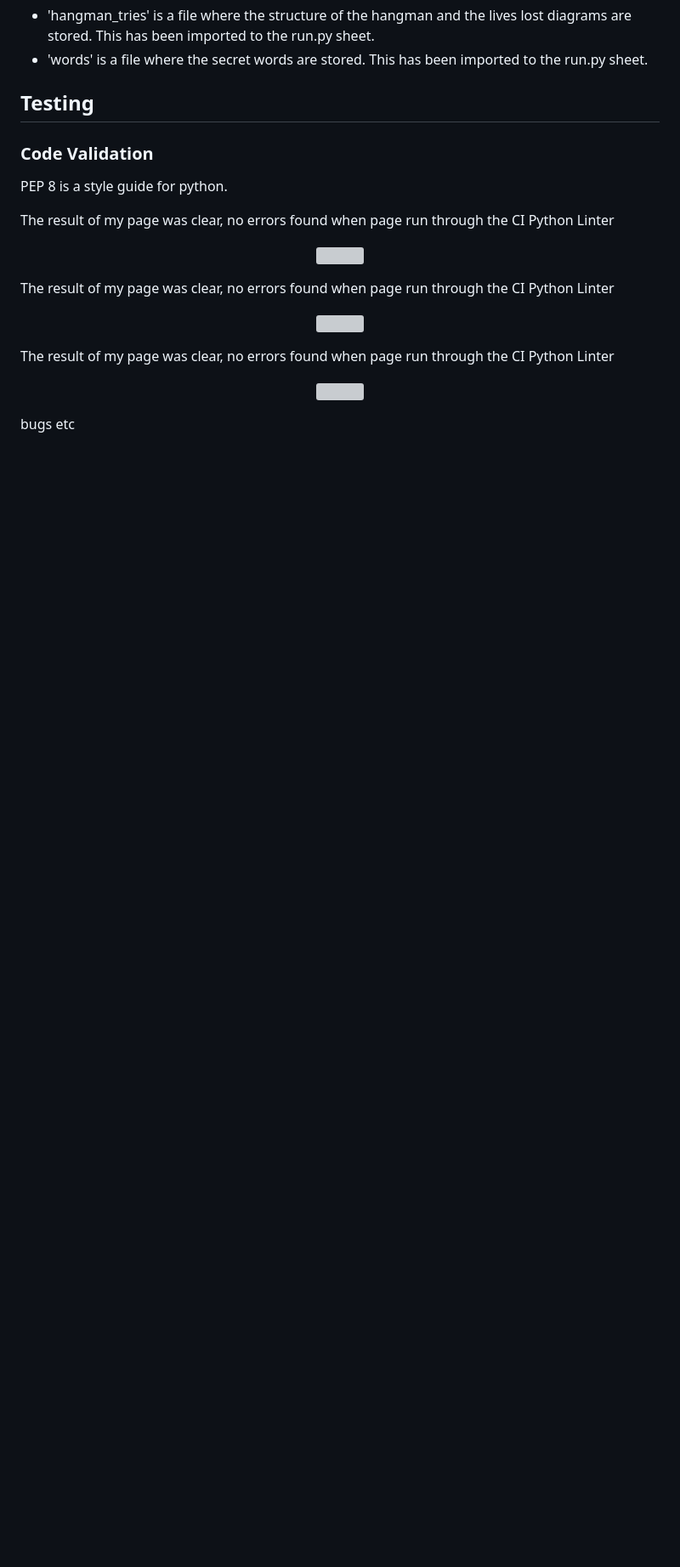
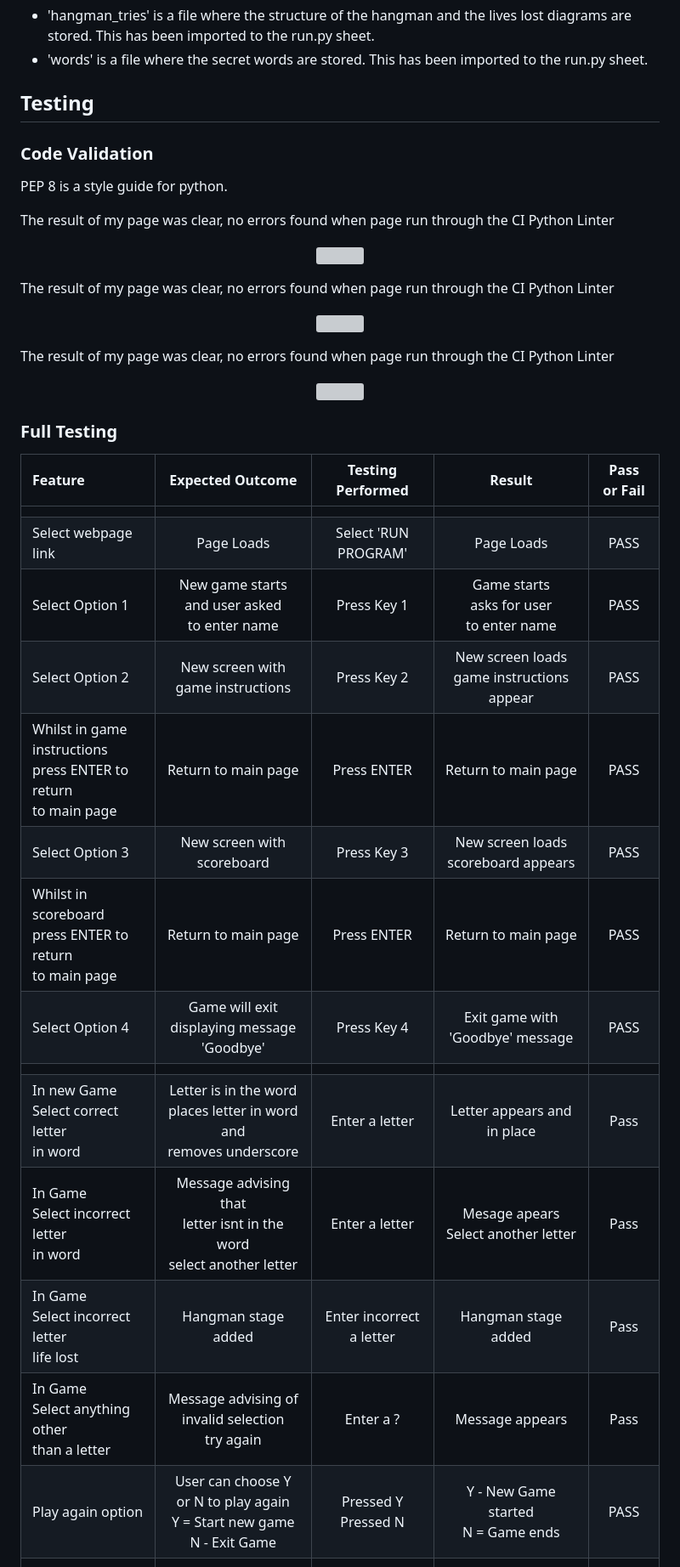
Before and after one commit to NatalieLockyer/Hangman, a Markdown page: README.md, the part around one of its changes. Shown at 85% size. Drawn GitHub-style; blank space fills up the shorter version; grey boxes are pictures that could not be loaded.

Commit message:
Readme Complete

```diff
--- a/README.md
+++ b/README.md
@@ -285,5 +284,23 @@ The result of my page was clear, no errors found when page run through the CI Py
 </p>
 
 
-bugs etc
+### Full Testing
 
+| Feature      | Expected Outcome | Testing Performed    | Result | Pass or Fail |
+|   :---       |      :----:      |        :----:        | :----: |    :----:    |
+|      |                  |                      |        |              |
+|Select webpage link      | Page Loads       |Select 'RUN PROGRAM'  | Page Loads |   PASS      |
+|Select Option 1|New game starts <br> and user asked <br> to enter name | Press Key 1 | Game starts <br> asks for user <br> to enter name | PASS|
+|Select Option 2|New screen with <br> game instructions| Press Key 2 | New screen loads <br> game instructions appear  |PASS      |
+|Whilst in game instructions <br> press ENTER to return <br> to main page |  Return to main page  | Press ENTER    | Return to main page | PASS             |
+|Select Option 3|New screen with <br> scoreboard| Press Key 3 | New screen loads <br> scoreboard appears    |  PASS            |
+|Whilst in scoreboard <br> press ENTER to return <br> to main page |  Return to main page  | Press ENTER     | Return to main page | PASS             |
+|Select Option 4|Game will exit <br> displaying message 'Goodbye' | Press Key 4 | Exit game with 'Goodbye' message  | PASS              |
+|    |                  |                      |        |              |
+|In new Game <br> Select correct letter <br> in word | Letter is in the word <br> places letter in word and <br> removes underscore| Enter a letter     | Letter appears and in place   | Pass              |
+|In Game <br> Select incorrect letter <br> in word | Message advising that <br> letter isnt in the word <br> select another letter| Enter a letter     | Mesage apears Select another letter  | Pass              |
+|In Game <br> Select incorrect letter <br> life lost | Hangman stage added | Enter incorrect a letter     | Hangman stage added  | Pass              |
+|In Game <br> Select anything other <br> than a letter | Message advising of <br> invalid selection <br> try again| Enter a ?   | Message appears   | Pass              |
+|Play again option| User can choose Y or N to play again <br> Y = Start new game <br> N - Exit Game    | Pressed Y <br> Pressed N   |Y - New Game started <br> N = Game ends |PASS |
+|      |                  |                      |        |              |
+
```
Also changed, not shown: other parts of README.md (+36 -6 lines).
